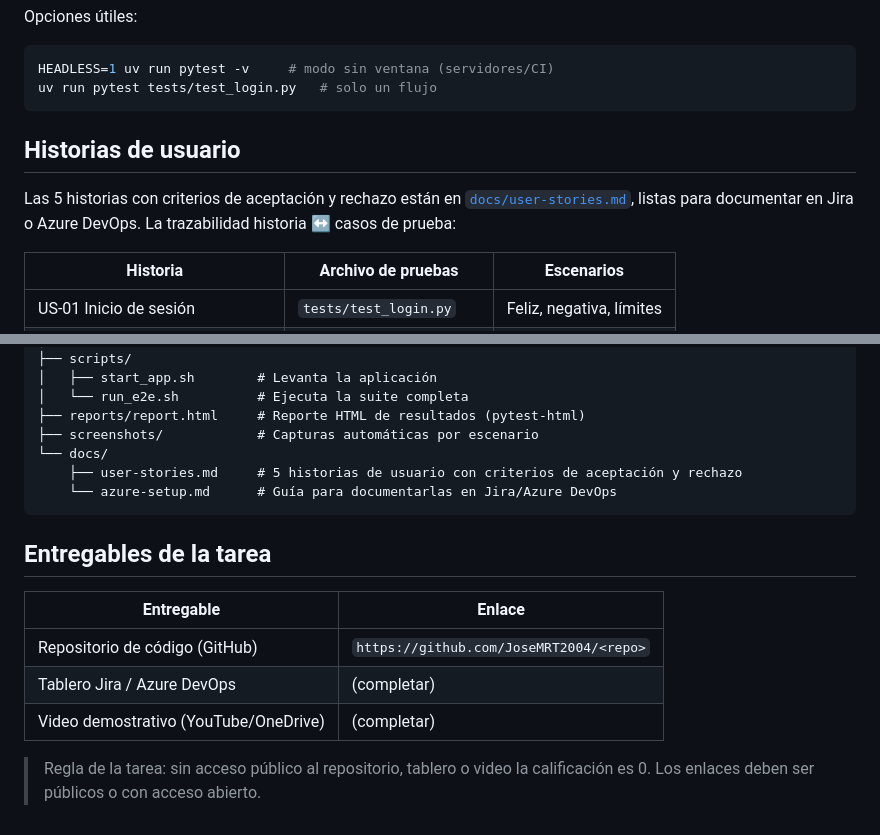
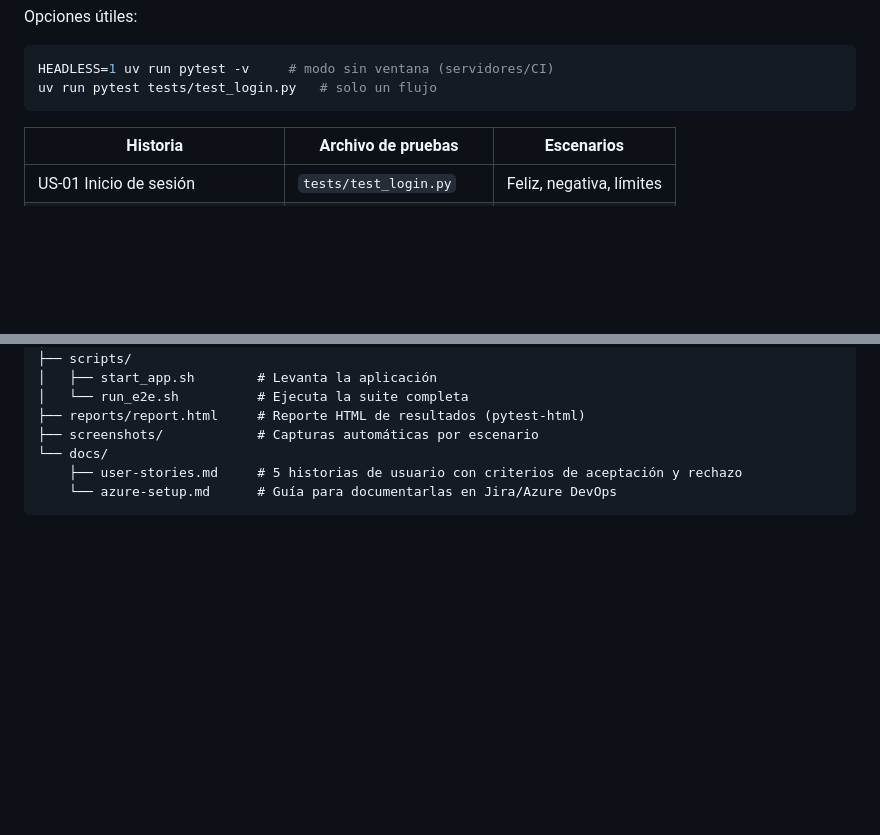
Before and after one commit to JoseMRT2004/PruebasAutomatizadas, a Markdown page: README.md, 2 parts joined by grey strips. Drawn GitHub-style; blank space fills up the shorter version.

Commit message:
docs: remove irrelevan part in a documentation

````diff
--- a/README.md
+++ b/README.md
@@ -46,11 +46,6 @@ HEADLESS=1 uv run pytest -v     # modo sin ventana (servidores/CI)
 uv run pytest tests/test_login.py   # solo un flujo
 ```
 
-## Historias de usuario
-
-Las 5 historias con criterios de aceptación y rechazo están en
-[`docs/user-stories.md`](docs/user-stories.md), listas para documentar en Jira o Azure DevOps.
-La trazabilidad historia ↔ casos de prueba:
 
 | Historia | Archivo de pruebas | Escenarios |
 | --- | --- | --- |
@@ -82,14 +77,3 @@ La trazabilidad historia ↔ casos de prueba:
     ├── user-stories.md     # 5 historias de usuario con criterios de aceptación y rechazo
     └── azure-setup.md      # Guía para documentarlas en Jira/Azure DevOps
 ```
-
-## Entregables de la tarea
-
-| Entregable | Enlace |
-| --- | --- |
-| Repositorio de código (GitHub) | `https://github.com/JoseMRT2004/<repo>` |
-| Tablero Jira / Azure DevOps | (completar) |
-| Video demostrativo (YouTube/OneDrive) | (completar) |
-
-> Regla de la tarea: sin acceso público al repositorio, tablero o video la calificación es 0.
-> Los enlaces deben ser públicos o con acceso abierto.
````
